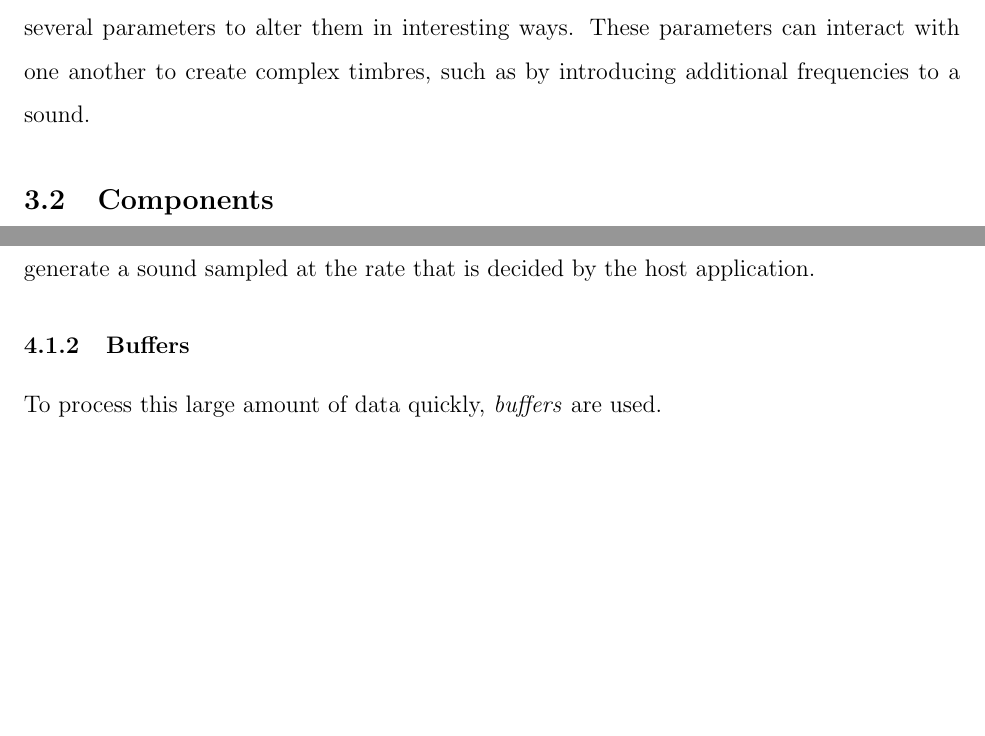
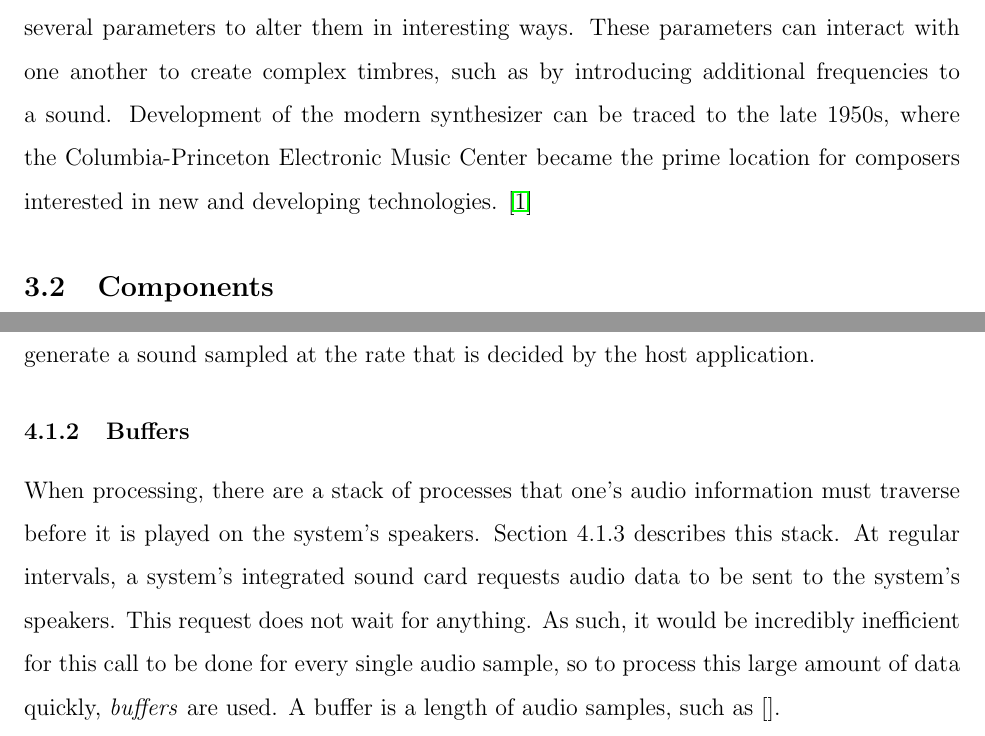
Before and after one commit to ShotgunApe/VST-Synth, a LaTeX document (docs/juniorIS.tex): two parts of pages 4 and 9 of 11 before the commit and two parts of pages 4 and 10 of 14 after it, joined at a grey line, cut so that both start at the same text, the shorter picture padded with empty space. Compiled offline with pdfLaTeX.

Commit message:
Several additions and reformatting. Nearly-complete presentation.

```diff
--- a/docs/juniorIS.tex
+++ b/docs/juniorIS.tex
@@ -43,7 +43,7 @@ This project initially had one goal in mind: create sound. In order to do so, on
 \section{Synthesizer Basics}
 
 \subsection{What is a Synthesizer?}
-In essence, a synthesizer is a musical instrument that generates waveforms and provides several parameters to alter them in interesting ways. These parameters can interact with one another to create complex timbres, such as by introducing additional frequencies to a sound.
+In essence, a synthesizer is a musical instrument that generates waveforms and provides several parameters to alter them in interesting ways. These parameters can interact with one another to create complex timbres, such as by introducing additional frequencies to a sound. Development of the modern synthesizer can be traced to the late 1950s, where the Columbia-Princeton Electronic Music Center became the prime location for composers interested in new and developing technologies. \cite{Pejrolo_2017}
 
 \subsection{Components}
 There are several components of a synthesizer that work together in order to generate sound. This section will cover in detail the specific components that were implemented in software. Following this section, there will be another that provides further components that are commonly found in other synthesizers.
@@ -194,7 +196,7 @@ Thus, the higher number of samples per second would result in a sound that more
 Most commonly, audio files will have a sample rate of 44.1 kHz or 48 kHz. That means our software will need to process that number of samples per second, continuously. For the purposes of this project, there are two audio sources: \textit{OSC1} and \textit{OSC2}. Each oscillator will generate a sound sampled at the rate that is decided by the host application.
 
 \subsubsection{Buffers}
-To process this large amount of data quickly, \textit{buffers} are used.
+When processing, there are a stack of processes that one's audio information must traverse before it is played on the system's speakers. Section 4.1.3 describes this stack. At regular intervals, a system's integrated sound card requests audio data to be sent to the system's speakers. This request does not wait for anything. As such, it would be incredibly inefficient for this call to be done for every single audio sample, so to process this large amount of data quickly, \textit{buffers} are used. A buffer is a length of audio samples, such as [].
 
 \subsubsection{Flow of Information}
 
```
Also changed, not shown: docs/juniorIS.pdf, docs/juniorIS.tex (7 more changed lines), 1 other file.
